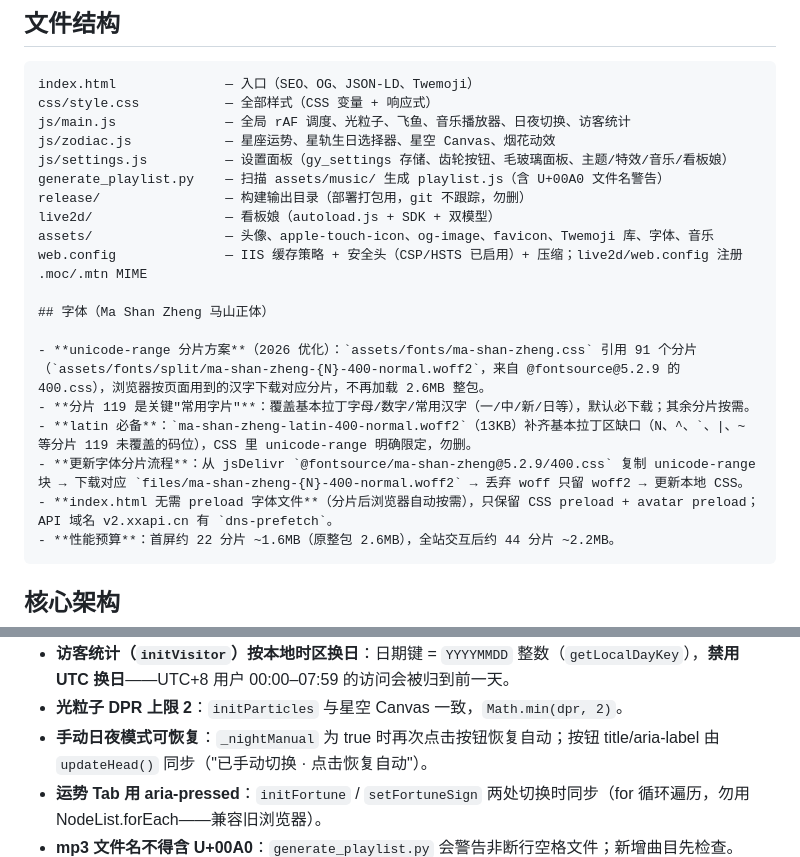
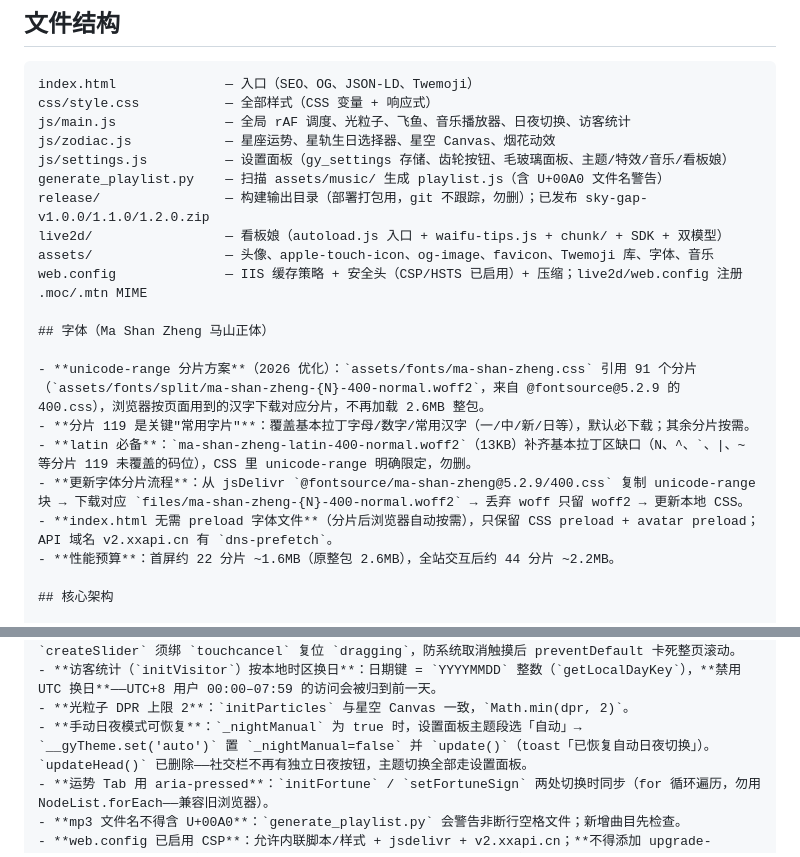
Before and after one commit to Guyugjn/sky-gap-homepage, a Markdown page: memory.md, 2 parts joined by grey strips. Drawn GitHub-style.

````diff
--- a/memory.md
+++ b/memory.md
@@ -17,8 +17,8 @@ js/main.js              — 全局 rAF 调度、光粒子、飞鱼、音乐播
 js/zodiac.js            — 星座运势、星轨生日选择器、星空 Canvas、烟花动效
 js/settings.js          — 设置面板（gy_settings 存储、齿轮按钮、毛玻璃面板、主题/特效/音乐/看板娘）
 generate_playlist.py    — 扫描 assets/music/ 生成 playlist.js（含 U+00A0 文件名警告）
-release/                — 构建输出目录（部署打包用，git 不跟踪，勿删）
-live2d/                 — 看板娘（autoload.js + SDK + 双模型）
+release/                — 构建输出目录（部署打包用，git 不跟踪，勿删）；已发布 sky-gap-v1.0.0/1.1.0/1.2.0.zip
+live2d/                 — 看板娘（autoload.js 入口 + waifu-tips.js + chunk/ + SDK + 双模型）
 assets/                 — 头像、apple-touch-icon、og-image、favicon、Twemoji 库、字体、音乐
 web.config              — IIS 缓存策略 + 安全头（CSP/HSTS 已启用）+ 压缩；live2d/web.config 注册 .moc/.mtn MIME
 
@@ -30,7 +30,6 @@ web.config              — IIS 缓存策略 + 安全头（CSP/HSTS 已启用）
 - **更新字体分片流程**：从 jsDelivr `@fontsource/ma-shan-zheng@5.2.9/400.css` 复制 unicode-range 块 → 下载对应 `files/ma-shan-zheng-{N}-400-normal.woff2` → 丢弃 woff 只留 woff2 → 更新本地 CSS。
 - **index.html 无需 preload 字体文件**（分片后浏览器自动按需），只保留 CSS preload + avatar preload；API 域名 v2.xxapi.cn 有 `dns-prefetch`。
 - **性能预算**：首屏约 22 分片 ~1.6MB（原整包 2.6MB），全站交互后约 44 分片 ~2.2MB。
-```
 
 ## 核心架构
 
@@ -99,7 +98,7 @@ SVG 飞鱼三种模式（漫游/追逐光标/受惊逃跑），`transform: trans
 - **播放列表移动端滚动**：`scrollToListIndex` 在触屏直接赋值 `scrollTop` 并 return，禁止 rAF 弹簧循环（否则持续写 scrollTop 会与原生触摸滚动打架，列表拖不动）。打开列表时移动端不做定位跳转；`openPlaylist` 必须先加 `.open` 再渲染——折叠态（max-height:0）写 scrollTop 在 iOS 会破坏原生滚动导致列表卡死。`createSlider` 须绑 `touchcancel` 复位 `dragging`，防系统取消触摸后 preventDefault 卡死整页滚动。
 - **访客统计（`initVisitor`）按本地时区换日**：日期键 = `YYYYMMDD` 整数（`getLocalDayKey`），**禁用 UTC 换日**——UTC+8 用户 00:00–07:59 的访问会被归到前一天。
 - **光粒子 DPR 上限 2**：`initParticles` 与星空 Canvas 一致，`Math.min(dpr, 2)`。
-- **手动日夜模式可恢复**：`_nightManual` 为 true 时再次点击按钮恢复自动；按钮 title/aria-label 由 `updateHead()` 同步（"已手动切换 · 点击恢复自动"）。
+- **手动日夜模式可恢复**：`_nightManual` 为 true 时，设置面板主题段选「自动」→ `__gyTheme.set('auto')` 置 `_nightManual=false` 并 `update()`（toast「已恢复自动日夜切换」）。`updateHead()` 已删除——社交栏不再有独立日夜按钮，主题切换全部走设置面板。
 - **运势 Tab 用 aria-pressed**：`initFortune` / `setFortuneSign` 两处切换时同步（for 循环遍历，勿用 NodeList.forEach——兼容旧浏览器）。
 - **mp3 文件名不得含 U+00A0**：`generate_playlist.py` 会警告非断行空格文件；新增曲目先检查。
 - **web.config 已启用 CSP**：允许内联脚本/样式 + jsdelivr + v2.xxapi.cn；**不得添加 upgrade-insecure-requests**（源站服务在 HTTP 上，会强制升级子资源导致页面损坏）。HSTS 头仅未来 HTTPS 回源时生效。
````
Also changed, not shown: README.md (+23 -6 lines).
